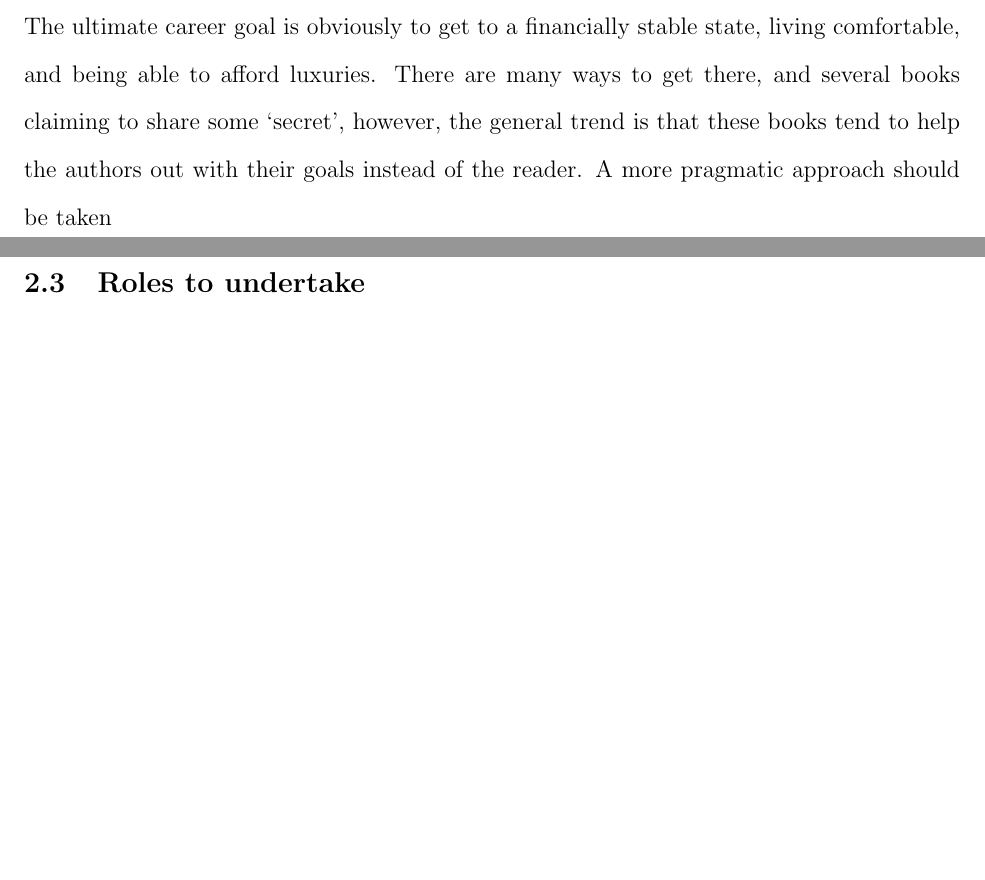
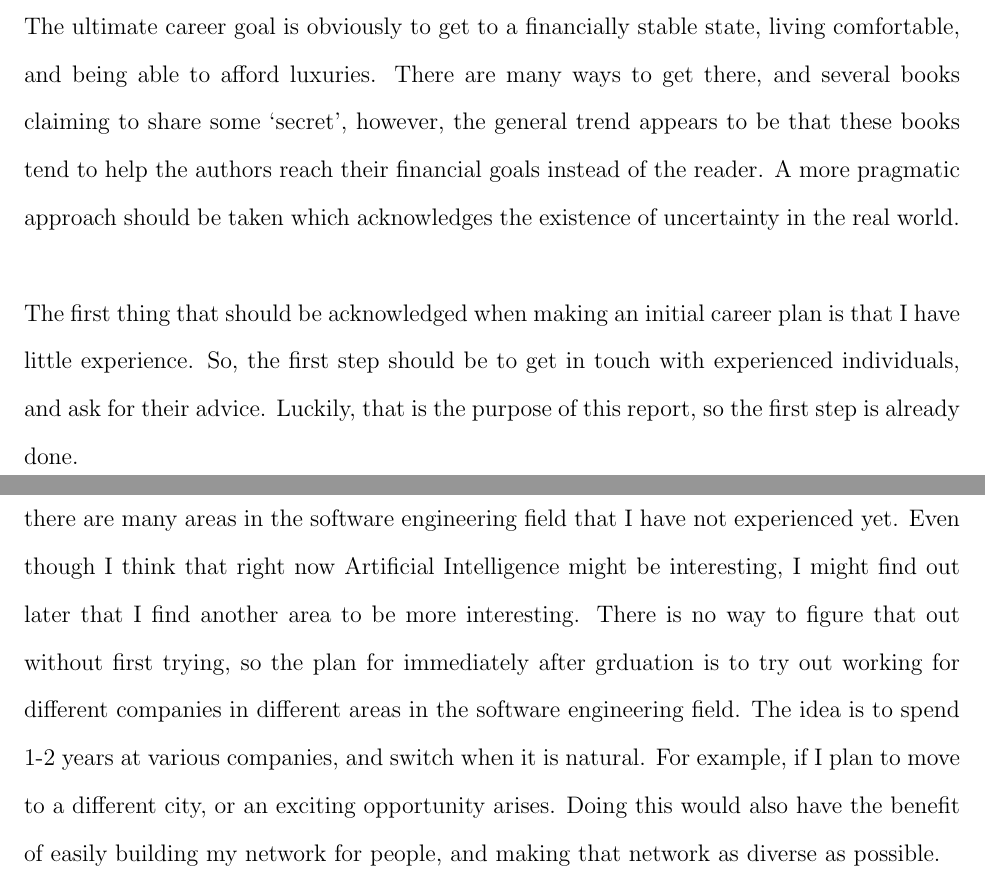
Before and after one commit to Arunscape/LaTeX-Stuff, a LaTeX document (Work-Term-Reports/wkexp904/report/report.tex, which reads Work-Term-Reports/wkexp904/report/2.tex): two parts of pages 2 and 3 of 3 before the commit and two parts of pages 2 and 3 of 4 after it, joined at a grey line, cut so that both start at the same text, the shorter picture padded with empty space. Compiled offline with pdfLaTeX.

Commit message:
next paragraph

```diff
--- a/Work-Term-Reports/wkexp904/report/2.tex
+++ b/Work-Term-Reports/wkexp904/report/2.tex
@@ -12,8 +12,26 @@ time of writing this report, it remains an area of interest for me.
 The ultimate career goal is obviously to get to a financially stable state,
 living comfortable, and being able to afford luxuries. There are many ways to
 get there, and several books claiming to share some `secret', however, the
-general trend is that these books tend to help the authors out with their goals
-instead of the reader. A more pragmatic approach should be taken
+general trend appears to be that these books tend to help the authors reach
+their financial goals instead of the reader. A more pragmatic approach should be
+taken which acknowledges the existence of uncertainty in the real world.
+
+The first thing that should be acknowledged when making an initial career plan
+is that I have little experience. So, the first step should be to get in touch
+with experienced individuals, and ask for their advice. Luckily, that is the
+purpose of this report, so the first step is already done.
+
+The next thing to think about would be what I plan to do after graduation.
+At this point, there are many areas in the software engineering field that I
+have not experienced yet. Even though I think that right now Artificial
+Intelligence might be interesting, I might find out later that I find another
+area to be more interesting. There is no way to figure that out without first
+trying, so the plan for immediately after grduation is to try out working for
+different companies in different areas in the software engineering field.
+The idea is to spend 1-2 years at various companies, and switch when it is
+natural. For example, if I plan to move to a different city, or an exciting
+opportunity arises. Doing this would also have the benefit of easily building
+my network for people, and making that network as diverse as possible.
 
 \subsection{Roles to undertake}
 
```
